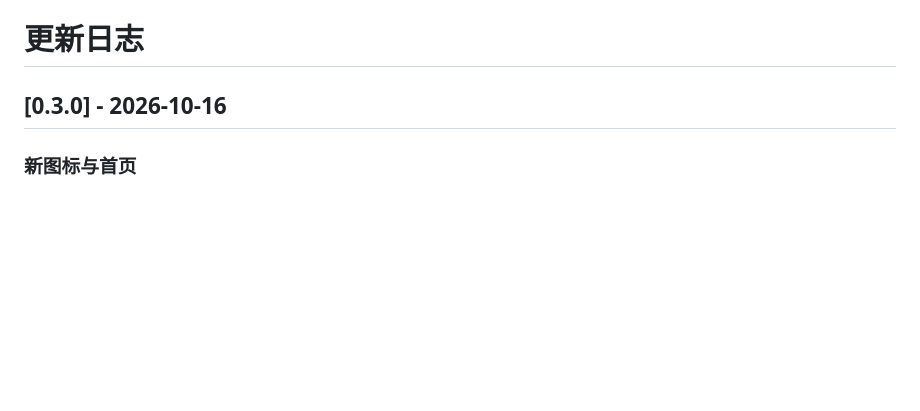
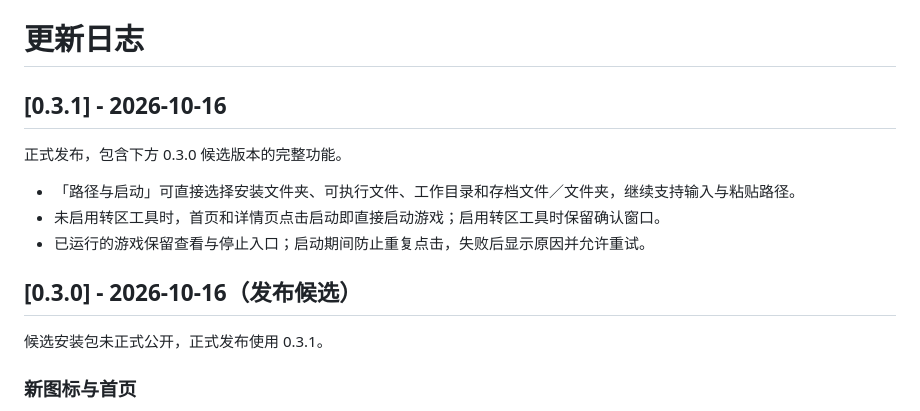
Before and after one commit to morilove37/KoiPage, a Markdown page: CHANGELOG.md, the part around the change. GitHub-like rendering; blank space fills up the shorter version.

```diff
--- a/CHANGELOG.md
+++ b/CHANGELOG.md
@@ -1,6 +1,16 @@
 # 更新日志
 
-## [0.3.0] - 2026-10-16
+## [0.3.1] - 2026-10-16
+
+正式发布，包含下方 0.3.0 候选版本的完整功能。
+
+- 「路径与启动」可直接选择安装文件夹、可执行文件、工作目录和存档文件／文件夹，继续支持输入与粘贴路径。
+- 未启用转区工具时，首页和详情页点击启动即直接启动游戏；启用转区工具时保留确认窗口。
+- 已运行的游戏保留查看与停止入口；启动期间防止重复点击，失败后显示原因并允许重试。
+
+## [0.3.0] - 2026-10-16（发布候选）
+
+候选安装包未正式公开，正式发布使用 0.3.1。
 
 ### 新图标与首页
 
```
Also changed, not shown: README.md (+7 -1 lines), docs/releases/v0.3.1.md (added, +42 -0 lines), docs/screenshots/detail-files.png (added), docs/screenshots/detail.png, docs/screenshots/glass.png, docs/screenshots/home.png, docs/screenshots/library.png, docs/screenshots/share.png, 8 other files.
